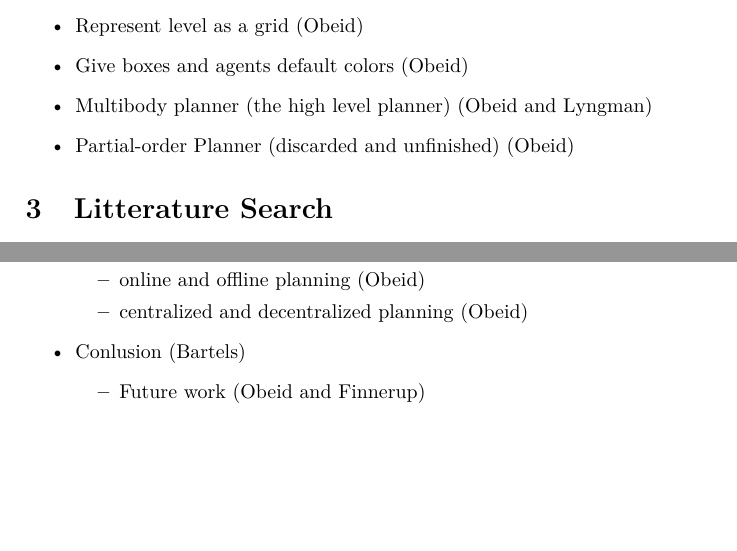
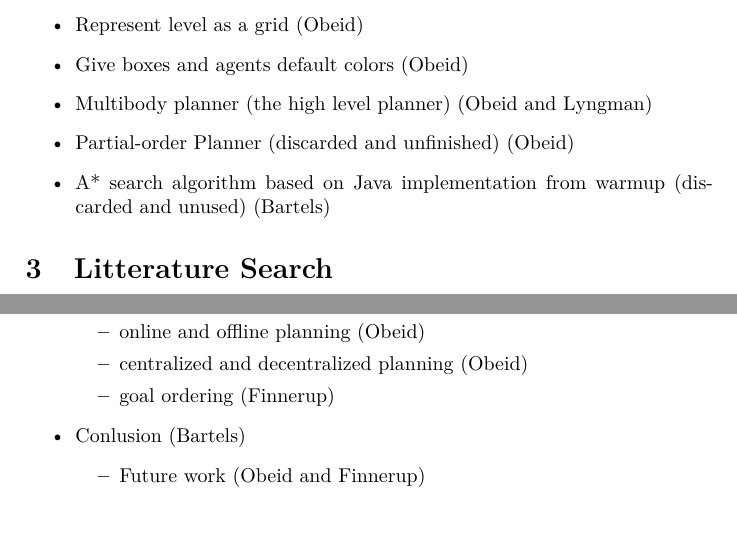
Before and after one commit to Obeyed/AIMAS, a LaTeX document (project/article/declaration.tex): two parts of pages 2 and 3 of 3, joined at a grey line, cut so that both start at the same text. Compiled offline with XeLaTeX.

Commit message:
update declaration

```diff
--- a/project/article/declaration.tex
+++ b/project/article/declaration.tex
@@ -111,6 +111,7 @@ Now, we present the more specific tasks that were performed.
   \item Give boxes and agents default colors (\elias)
   \item Multibody planner (the high level planner) (\elias{} and \superdude)
   \item Partial-order Planner (discarded and unfinished) (\elias)
+  \item A* search algorithm based on Java implementation from warmup (discarded and unused) (\sune)
 \end{itemize}
 
 \section{Litterature Search}
@@ -152,6 +153,7 @@ For sections that have subsections we also declare the name of the author respon
       \item intro (\sune)
       \item online and offline planning (\elias)
       \item centralized and decentralized planning (\elias)
+      \item goal ordering (\jens)
     \end{itemize}
   \item Conlusion (\sune)
     \begin{itemize}
```
